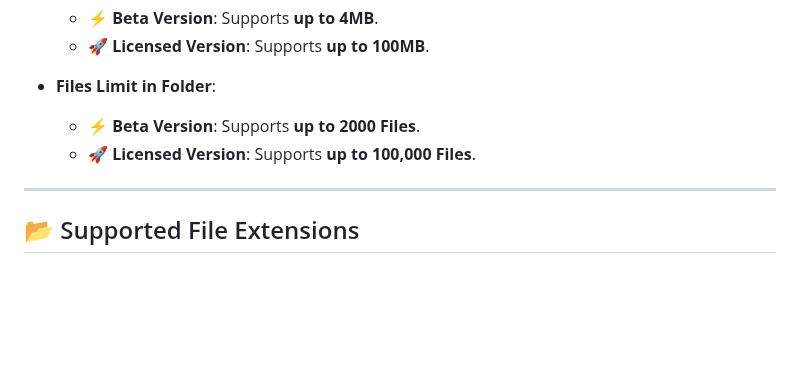
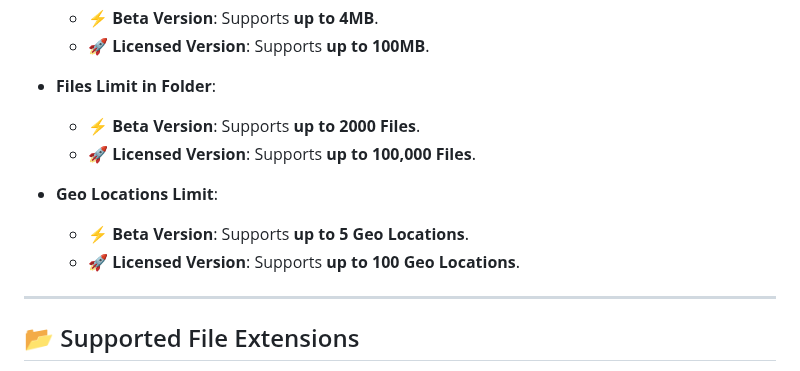
Before and after one commit to SPAlgorithm/LE, a Markdown page: README.md, the part around the change. Rendered like a GitHub page; blank space fills up the shorter version.

Commit message:
Formatted..

```diff
--- a/README.md
+++ b/README.md
@@ -49,6 +49,11 @@ Otherwise, you will need to decrypt individual files one at a time.
 - **Files Limit in Folder**:
   - ⚡ **Beta Version**: Supports **up to 2000 Files**.
   - 🚀 **Licensed Version**: Supports **up to 100,000 Files**.
+
+- **Geo Locations Limit**:
+
+  - ⚡ **Beta Version**: Supports **up to 5 Geo Locations**.
+  - 🚀 **Licensed Version**: Supports **up to 100 Geo Locations**.
 
 ---
 
```
